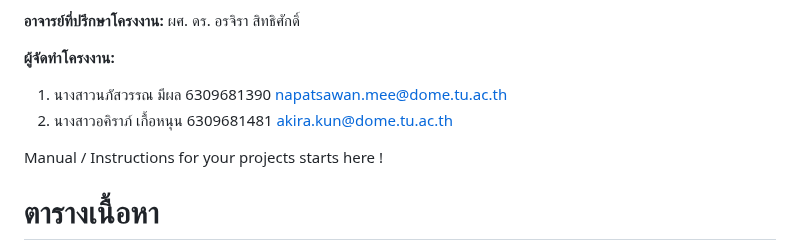
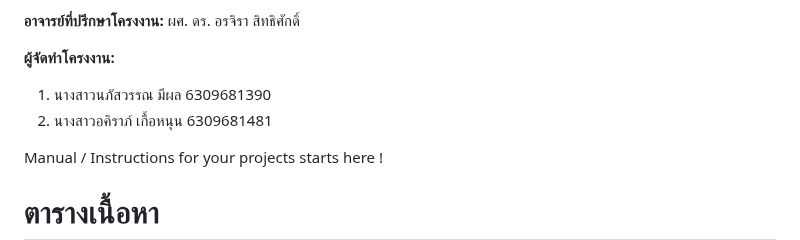
Before and after one commit to nmeephol/EcoVoyage, a Markdown page: README.md, the part around the change. Drawn GitHub-style.

```diff
--- a/README.md
+++ b/README.md
@@ -5,8 +5,8 @@
 **อาจารย์ที่ปรึกษาโครงงาน:** ผศ. ดร. อรจิรา สิทธิศักดิ์
 
 **ผู้จัดทำโครงงาน:**
-1. นางสาวนภัสวรรณ มีผล 6309681390 napatsawan.mee@dome.tu.ac.th
-2. นางสาวอคิราภ์ เกื้อหนุน 6309681481 akira.kun@dome.tu.ac.th
+1. นางสาวนภัสวรรณ มีผล 6309681390
+2. นางสาวอคิราภ์ เกื้อหนุน 6309681481
 
 
 
```
